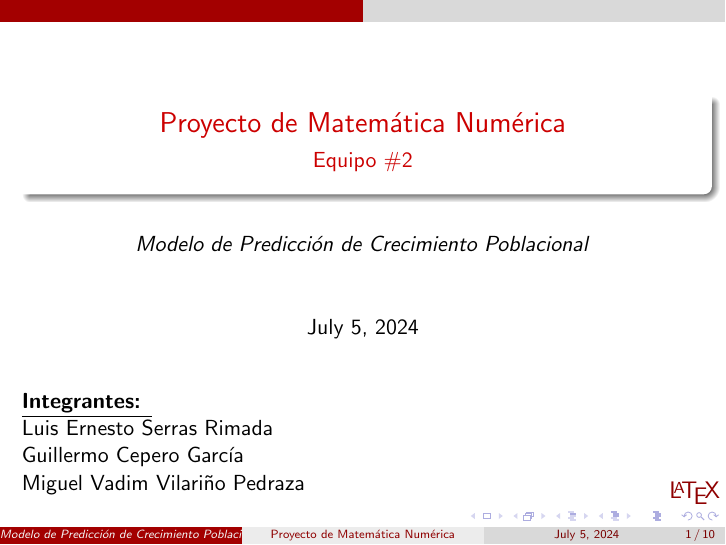
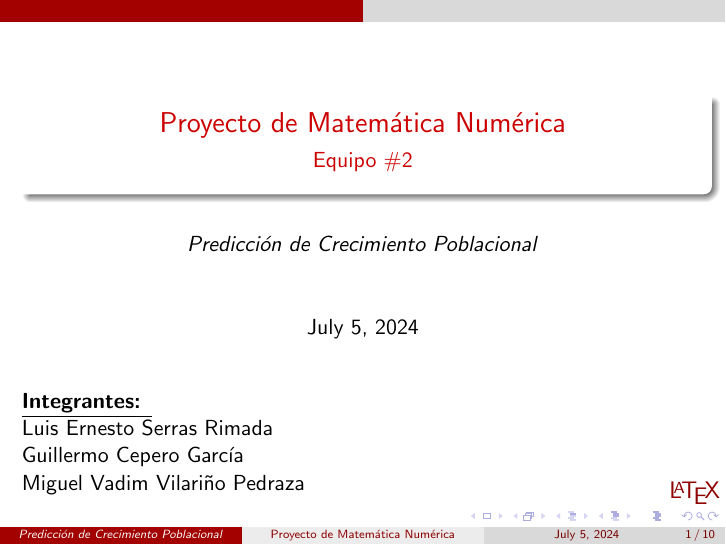
Before and after one commit to LFrench03/Modelo-de-Crecimiento-Poblacional, LaTeX slides (Presentacion.tex): page 1 of 10. Compiled offline with pdfLaTeX.

Commit message:
arreglando presentacion

```diff
--- a/Presentacion.tex
+++ b/Presentacion.tex
@@ -7,7 +7,7 @@
 % Title page details:
 \title{Proyecto de Matemática Numérica}
 \subtitle{Equipo \#2}
-\author{\textit{Modelo de Predicción de Crecimiento Poblacional}}
+\author{\textit{Predicción de Crecimiento Poblacional}}
 \date{\today}
 \logo{\large \LaTeX{}}
 
```
Also changed, not shown: Presentacion.pdf.
